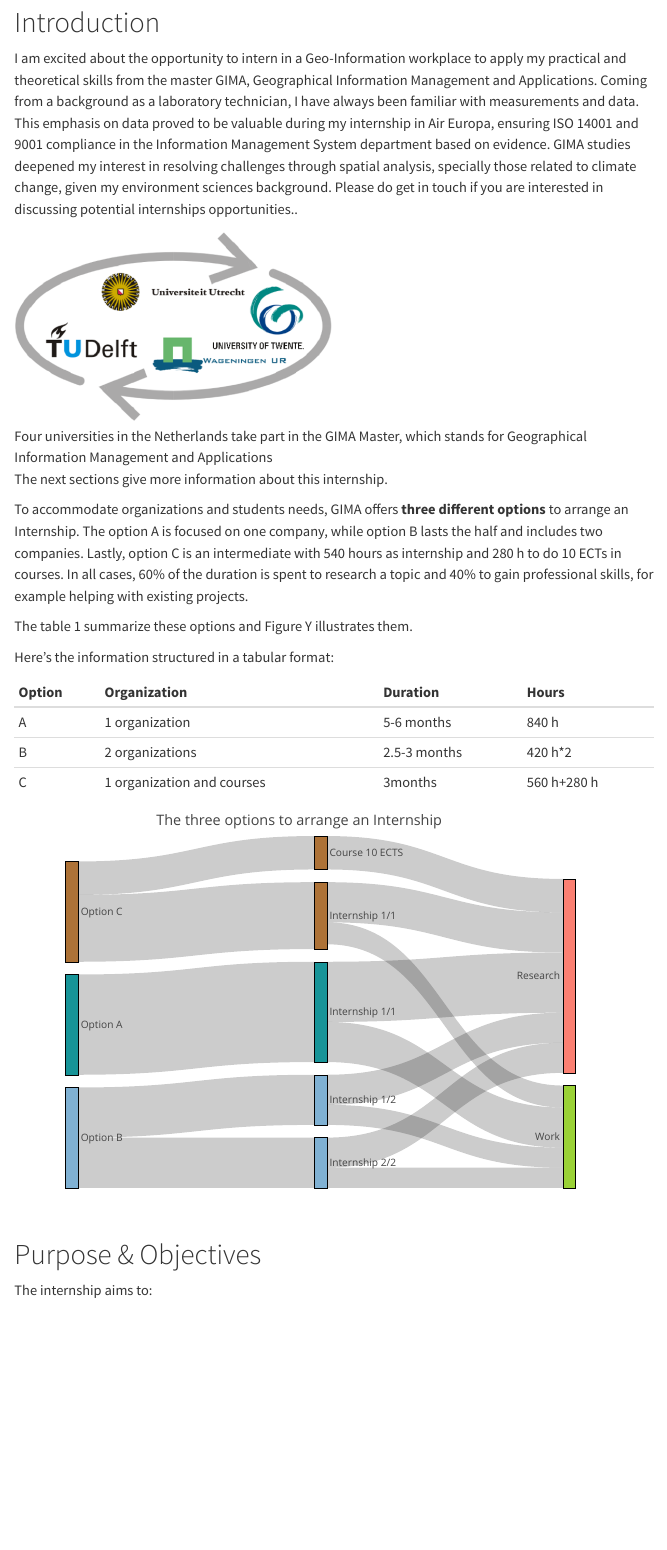
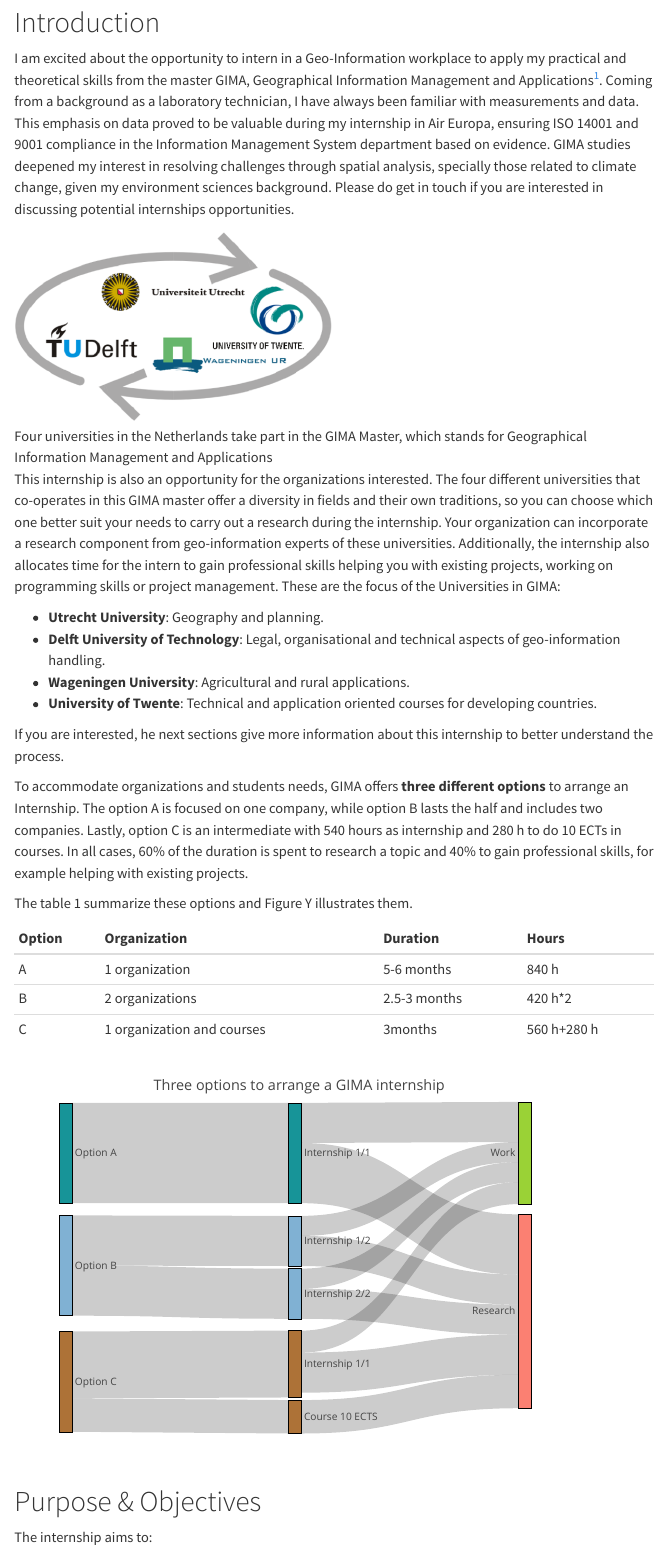
Before and after one commit to rruiz-s/rruiz-s.github.io, a Quarto document (index.qmd): the page in a window 1100 px wide, from 130 px down. Rendered offline with R 4.5, knitr and Pandoc in place of Quarto, with nearby package versions; some code elsewhere in the file could not run offline; menus at the side of the page are left out.

Commit message:
sorted order sankey diagram, recommended by M.R.R

````diff
--- a/index.qmd
+++ b/index.qmd
@@ -19,17 +19,24 @@ lapply(c("knitr","dplyr","kableExtra","forcats","ggplot2","tidyverse","gt","lubr
 
 # Introduction
 
-I am excited about the opportunity to intern in a Geo-Information workplace to apply my practical and theoretical skills from the master GIMA, Geographical Information Management and Applications. Coming from a background as a laboratory technician, I have always been familiar with measurements and data. This emphasis on data proved to be valuable during my internship in Air Europa, ensuring ISO 14001 and 9001 compliance in the Information Management System department based on evidence. GIMA studies deepened my interest in resolving challenges through spatial analysis, specially those related to climate change, given my environment sciences background. Please do get in touch if you are interested in discussing potential internships opportunities..
+I am excited about the opportunity to intern in a Geo-Information workplace to apply my practical and theoretical skills from the master GIMA, Geographical Information Management and Applications[^1]. Coming from a background as a laboratory technician, I have always been familiar with measurements and data. This emphasis on data proved to be valuable during my internship in Air Europa, ensuring ISO 14001 and 9001 compliance in the Information Management System department based on evidence. GIMA studies deepened my interest in resolving challenges through spatial analysis, specially those related to climate change, given my environment sciences background. Please do get in touch if you are interested in discussing potential internships opportunities.
+
+[^1]: <https://www.uu.nl/en/masters/geographical-information-management-and-applications-gima>
 
 ![Four universities in the Netherlands take part in the GIMA Master, which stands for Geographical Information Management and Applications](media/gima_all.png){width="50%" fig-align="center"}
 
-The next sections give more information about this internship.
+This internship is also an opportunity for the organizations interested. The four different universities that co-operates in this GIMA master offer a diversity in fields and their own traditions, so you can choose which one better suit your needs to carry out a research during the internship. Your organization can incorporate a research component from geo-information experts of these universities. Additionally, the internship also allocates time for the intern to gain professional skills helping you with existing projects, working on programming skills or project management. These are the focus of the Universities in GIMA:
+
+-   **Utrecht University**: Geography and planning.
+-   **Delft University of Technology**: Legal, organisational and technical aspects of geo-information handling.
+-   **Wageningen University**: Agricultural and rural applications.
+-   **University of Twente**: Technical and application oriented courses for developing countries.
+
+If you are interested, he next sections give more information about this internship to better understand the process.
 
 To accommodate organizations and students needs, GIMA offers **three different options** to arrange an Internship. The option A is focused on one company, while option B lasts the half and includes two companies. Lastly, option C is an intermediate with 540 hours as internship and 280 h to do 10 ECTs in courses. In all cases, 60% of the duration is spent to research a topic and 40% to gain professional skills, for example helping with existing projects.
 
 The table 1 summarize these options and Figure Y illustrates them.
-
-Here's the information structured in a tabular format:
 
 ```{r,echo=FALSE}
 tribble(~Option,~Organization,~Duration,~Hours,
@@ -39,12 +46,16 @@ tribble(~Option,~Organization,~Duration,~Hours,
   kable()
 ```
 
-
 ```{r, echo =FALSE}
+x <- c(0.001, 0.001, 0.001,
+          0.45, 0.45, 0.45, 0.45, 0.45,
+          0.9, 0.9)
+y <- c(0.2, 0.52, 0.85,
+          0.2, 0.45, 0.6, 0.8, 0.95,
+          0.65, 0.2)
 fig <- plotly::plot_ly(
     type = "sankey",
     orientation = "h",
-
     node = list(
       label = c("Option A", "Option B", "Option C", "Internship 1/1", "Internship 1/2", "Internship 2/2","Internship 1/1","Course 10 ECTS","Research","Work"),
       color = c("#179498", "#80b1d3", "#ad7237", "#179498", "#80b1d3", "#80b1d3","#ad7237","#ad7237","#fb8072","#9ad236"),
@@ -53,16 +64,14 @@ fig <- plotly::plot_ly(
       line = list(
         color = "black",
         width = 0.5
-      )
+      ), x=x, y=y
     ),
   link = list(
     source = c(0,1,1,2,2,3,3,4,4,5,5,6,6,7),  # Sources for the flows
     target = c(3,4,5,6,7,8,9,8,9,8,9,8,9,8),  # Targets for the flows
     value = c(840,420, 420,560,280,504,336,252,168,252,168,336,184,280 ))
-)
-fig |> layout(
-  title="The three options to arrange an Internship"
-)
+) |> plotly::layout(title=paste0("<br>","Three options to arrange a GIMA internship"))
+fig
 ```
 
 # Purpose & Objectives
````
Also changed, not shown: index.qmd (2 more changed lines).
